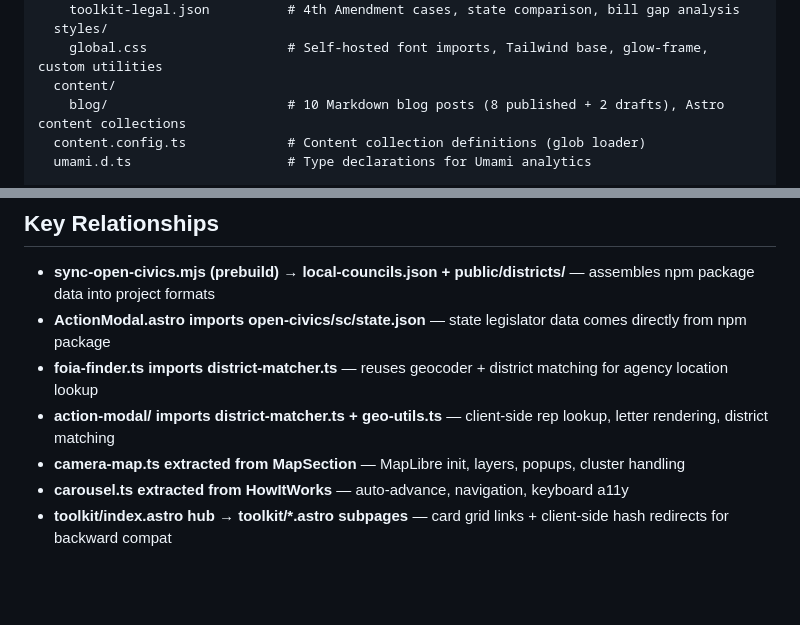
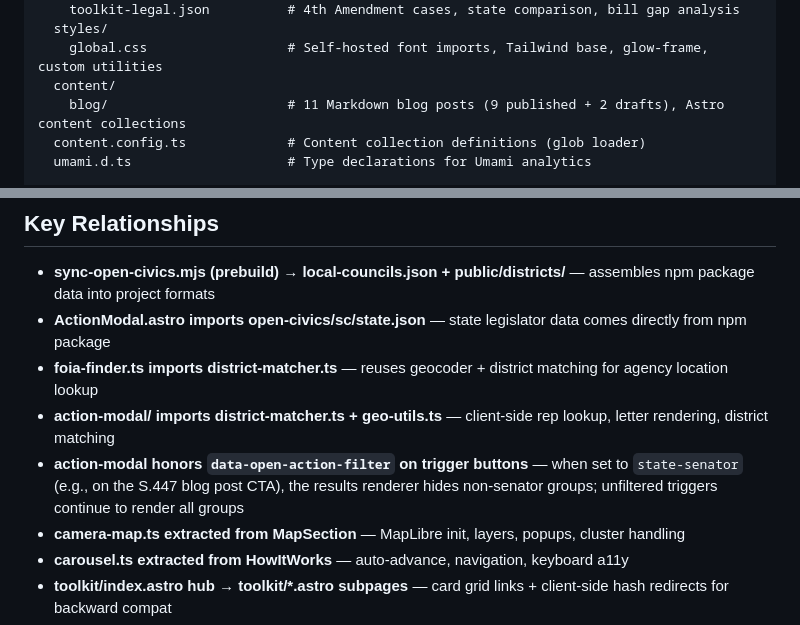
Before and after one commit to TimSimpsonJr/deflocksc-website, a Markdown page: MANIFEST.md, 2 parts joined by grey strips. Drawn GitHub-style; blank space fills up the shorter version.

Commit message:
chore: regenerate MANIFEST for S.447 post + modal filter
- Bump blog count: 10 -> 11 posts (9 published, 2 drafts)
- Add Key Relationship for the action-modal data-open-action-filter
  mechanism introduced in this branch

Co-Authored-By: Claude Opus 4.7 (1M context) <noreply@anthropic.com>

```diff
--- a/MANIFEST.md
+++ b/MANIFEST.md
@@ -81,7 +81,7 @@ src/
   styles/
     global.css                  # Self-hosted font imports, Tailwind base, glow-frame, custom utilities
   content/
-    blog/                       # 10 Markdown blog posts (8 published + 2 drafts), Astro content collections
+    blog/                       # 11 Markdown blog posts (9 published + 2 drafts), Astro content collections
   content.config.ts             # Content collection definitions (glob loader)
   umami.d.ts                    # Type declarations for Umami analytics
 
@@ -138,6 +138,7 @@ docs/
 - **ActionModal.astro imports open-civics/sc/state.json** — state legislator data comes directly from npm package
 - **foia-finder.ts imports district-matcher.ts** — reuses geocoder + district matching for agency location lookup
 - **action-modal/ imports district-matcher.ts + geo-utils.ts** — client-side rep lookup, letter rendering, district matching
+- **action-modal honors `data-open-action-filter` on trigger buttons** — when set to `state-senator` (e.g., on the S.447 blog post CTA), the results renderer hides non-senator groups; unfiltered triggers continue to render all groups
 - **camera-map.ts extracted from MapSection** — MapLibre init, layers, popups, cluster handling
 - **carousel.ts extracted from HowItWorks** — auto-advance, navigation, keyboard a11y
 - **toolkit/index.astro hub → toolkit/*.astro subpages** — card grid links + client-side hash redirects for backward compat
```
